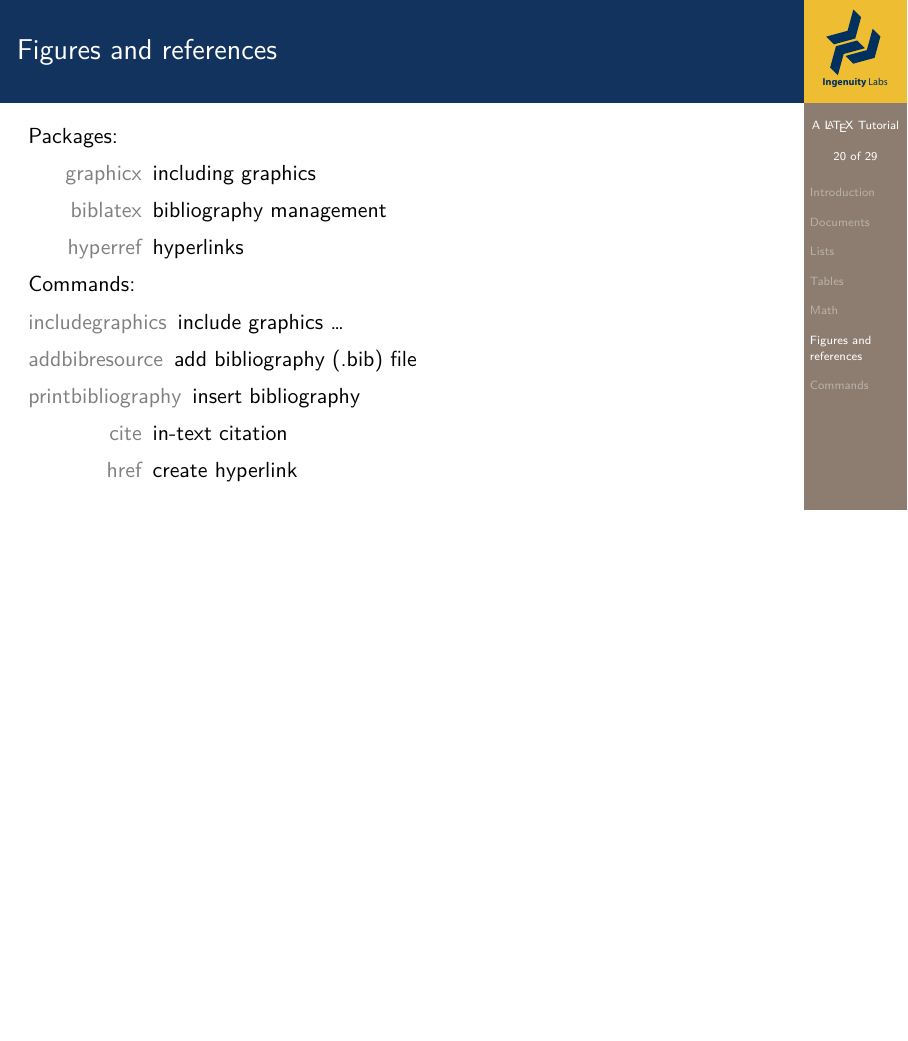
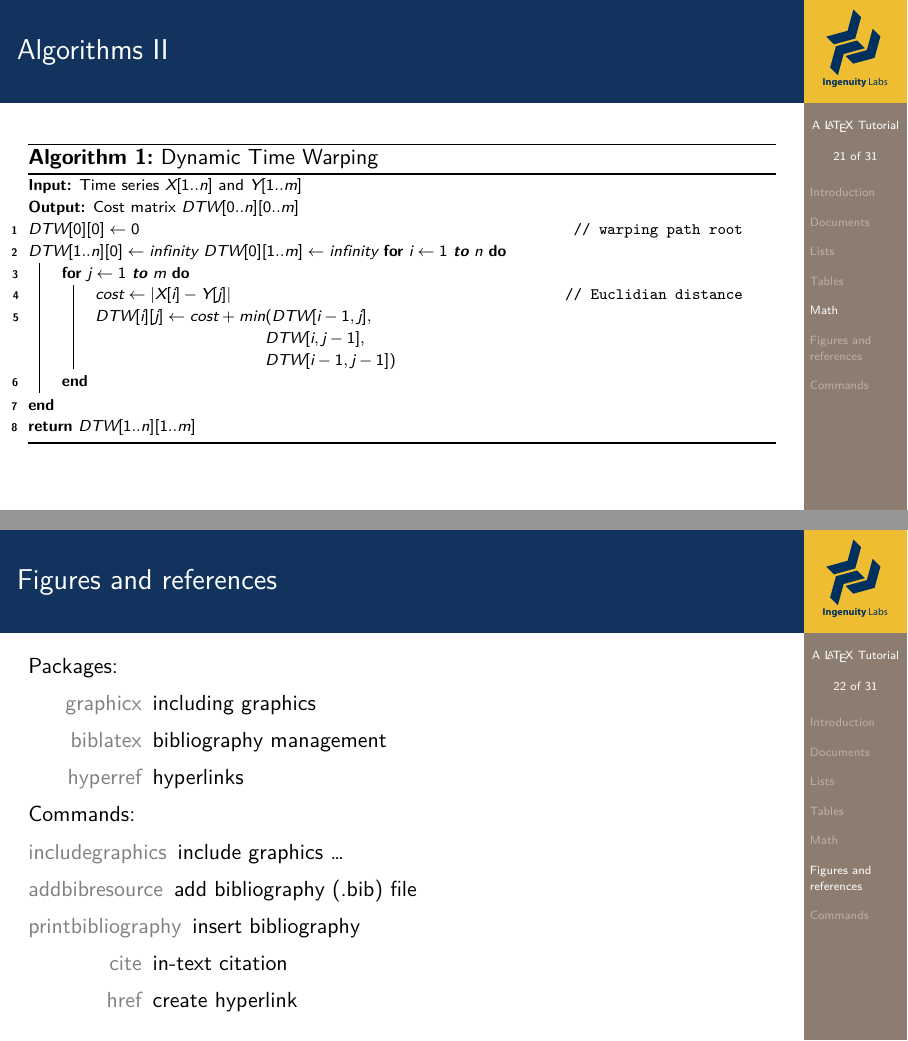
Before and after one commit to 13jvt/latex-tutorial, LaTeX slides (latex-tutorial.tex): page 22 of 31 before the commit and pages 23 and 24 of 33 after it, the two joined at a grey line, the shorter picture padded with empty space. Compiled offline with XeLaTeX; a LaTeX package or settings file that is missing is left out.

Commit message:
added algorithms

```diff
--- a/latex-tutorial.tex
+++ b/latex-tutorial.tex
@@ -4,6 +4,7 @@
 \usepackage{pdfpages}
 \usepackage{listings}
 \usepackage{ragged2e}
+\usepackage[linesnumbered,ruled]{algorithm2e}
 
 % beamer template settings
 \setbeamertemplate{caption}[numbered]
@@ -450,6 +451,56 @@ Commands:
 
 \only<2->\transdissolve
 \uncover<2->{\centering Exactly!}
+
+\end{frame}
+
+\begin{frame}[fragile,allowframebreaks]{Algorithms}
+
+\begin{lstlisting}[language=TeX]
+\begin{algorithm}[H]
+  \caption{Dynamic Time Warping}
+  \KwIn{Time series $X[1..n]$ and $Y[1..m]$}
+  \KwOut{Cost matrix $DTW[0..n][0..m]$}
+  $DTW[0][0] \gets 0$ \tcp*{warping path root}
+  ...
+
+  \For{$i \gets 1$ \textbf{to} $n$}
+  {
+    ...
+  }
+
+  \KwRet{$DTW[1..n][1..m]$}
+  \label{alg:DTW}
+\end{algorithm}
+\end{lstlisting}
+
+\framebreak
+
+\begin{algorithm}[H]
+  \DontPrintSemicolon
+  \SetAlgoLined
+  \scriptsize
+  \caption{Dynamic Time Warping}
+  \KwIn{Time series $X[1..n]$ and $Y[1..m]$}
+  \KwOut{Cost matrix $DTW[0..n][0..m]$}
+  $DTW[0][0] \gets 0$ \tcp*{warping path root}
+  $DTW[1..n][0] \gets infinity$
+  $DTW[0][1..m] \gets infinity$
+  \For{$i \gets 1$ \textbf{to} $n$}
+  {
+    \For{$j \gets 1$ \textbf{to} $m$}
+    {
+      $cost \gets \abs{X[i] - Y[j]}$ \tcp*{Euclidian distance}
+      $DTW[i][j] \gets cost + min$\parbox[t]{.3\linewidth}{(%
+        $DTW[i-1, j],$\\
+        $DTW[i, j-1],$\\
+        $DTW[i-1, j-1])$}
+    }
+  }
+  \KwRet{$DTW[1..n][1..m]$}
+  \label{alg:DTW}
+\end{algorithm}
+
 
 \end{frame}
 
```
Also changed, not shown: latex-tutorial.pdf, latex-tutorial.tex (4 more changed lines).
